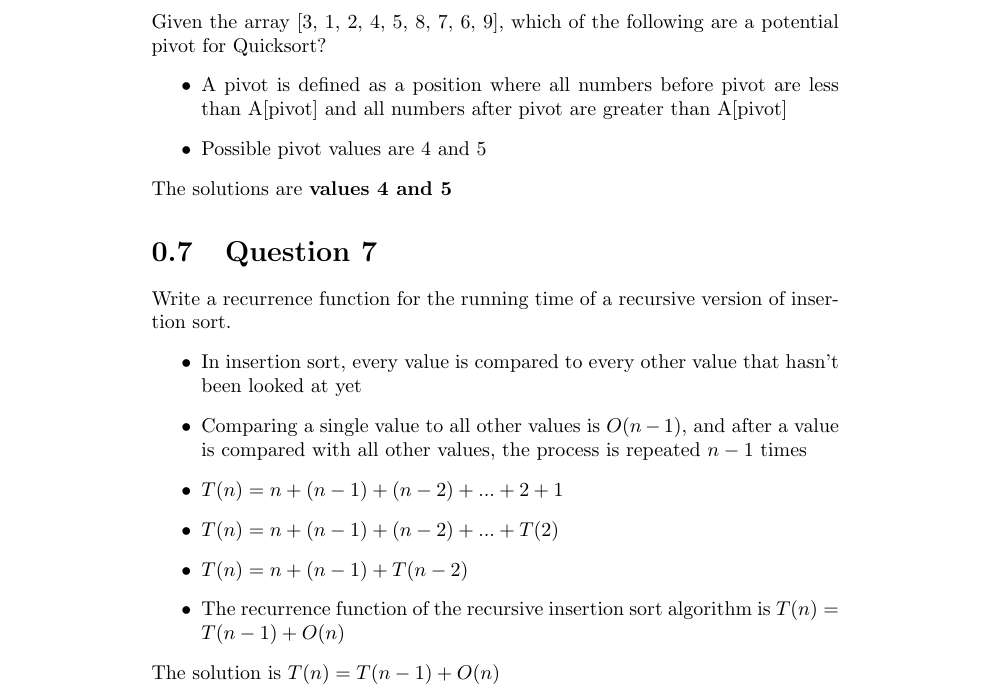
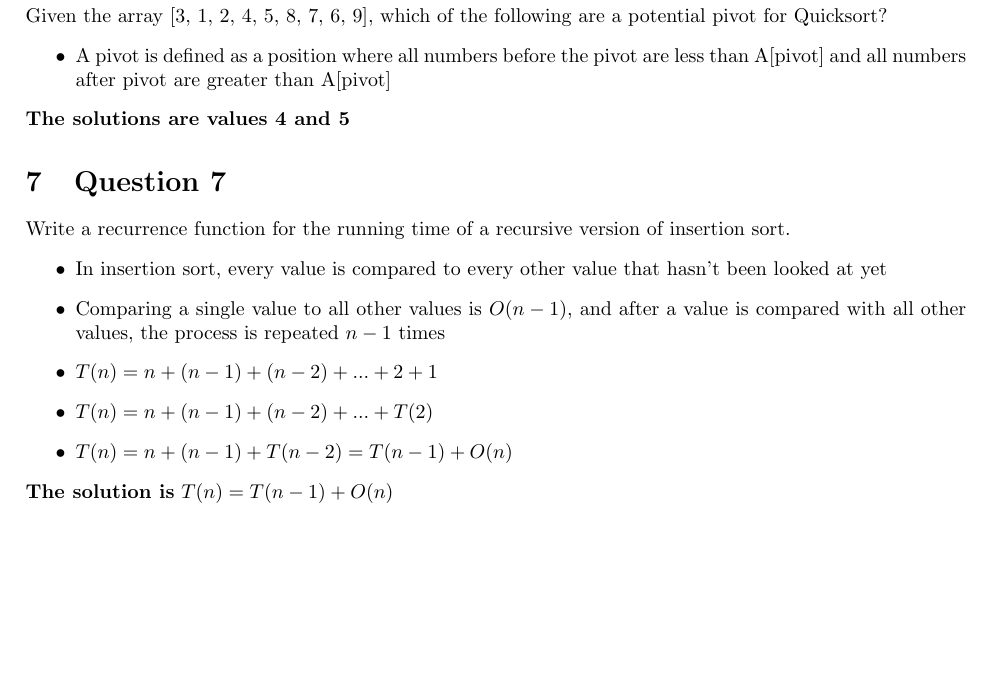
Before and after one commit to rkalz/CS452, a LaTeX document (assn1/assn1.tex): part of page 4 of 4 before the commit and part of page 3 of 3 after it, cut so that both start at the same text, the shorter picture padded with empty space. Compiled offline with pdfLaTeX.

Commit message:
Fixed 1.9, fixed margins in tex file

```diff
--- a/assn1/assn1.tex
+++ b/assn1/assn1.tex
@@ -1,9 +1,9 @@
-\documentclass{report}
+\documentclass{article}
 
 \title{CS 452: Assignment 1}
 \date{September 11, 2018}
 \author{Rofael Aleezada}
-
+\usepackage[left=2.5cm, right=2.5cm, top=2.5cm]{geometry}
 \usepackage{mathtools}
 
 \begin{document}
@@ -80,10 +80,9 @@
     \section{Question 6}
     Given the array [3, 1, 2, 4, 5, 8, 7, 6, 9], which of the following are a potential pivot for Quicksort?
         \begin{itemize}
-            \item{A pivot is defined as a position where all numbers before pivot are less than A[pivot] and all numbers after pivot are greater than A[pivot]}
-            \item{Possible pivot values are 4 and 5}
+            \item{A pivot is defined as a position where all numbers before the pivot are less than A[pivot] and all numbers after pivot are greater than A[pivot]}
         \end{itemize}
-        The solutions are \textbf{values 4 and 5}
+    \textbf{The solutions are values 4 and 5}
 
     \section{Question 7}
     Write a recurrence function for the running time of a recursive version of insertion sort.
@@ -92,9 +91,8 @@
     		\item{Comparing a single value to all other values is $O(n - 1)$, and after a value is compared with all other values, the process is repeated $n-1$ times}
     		\item{$T(n) = n + (n - 1) + (n - 2) + ... + 2 + 1$}
     		\item{$T(n) = n + (n - 1) + (n-2) + ... + T(2)$}
-    		\item{$T(n) = n + (n - 1) + T(n-2)$}
-    		\item{The recurrence function of the recursive insertion sort algorithm is $T(n) = T(n-1) + O(n)$}
+    		\item{$T(n) = n + (n - 1) + T(n-2) = T(n-1) + O(n)$}
 		\end{itemize}
-        The solution is $T(n) = T(n-1) + O(n)$
+    \textbf{The solution is} $T(n) = T(n-1) + O(n)$
 
 \end{document}
```
Also changed, not shown: assn1/Question_9_Rofael_Aleezada_rofael/test_cases.txt (+2 -0 lines), assn1/assn1.tex (10 more changed lines), 2 other files.
